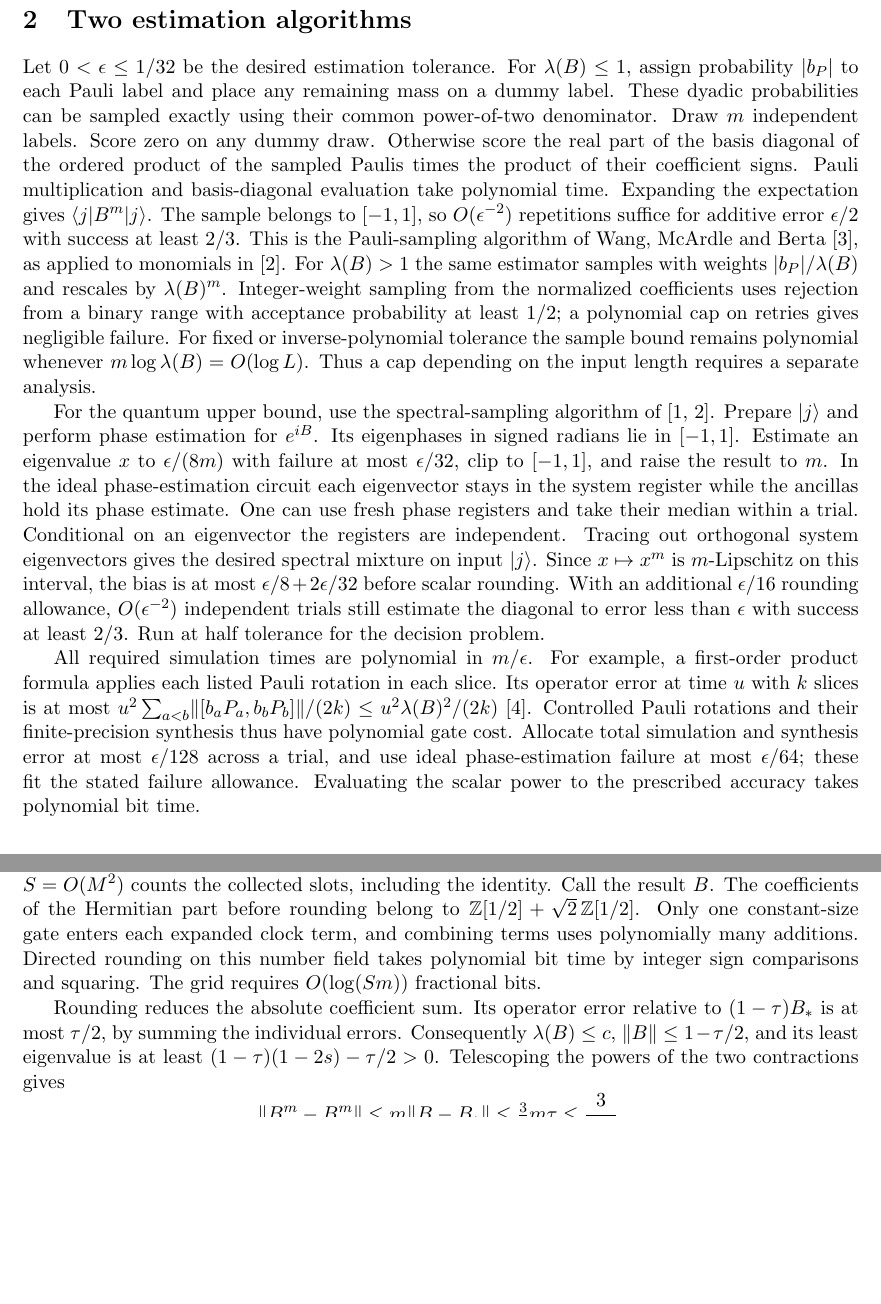
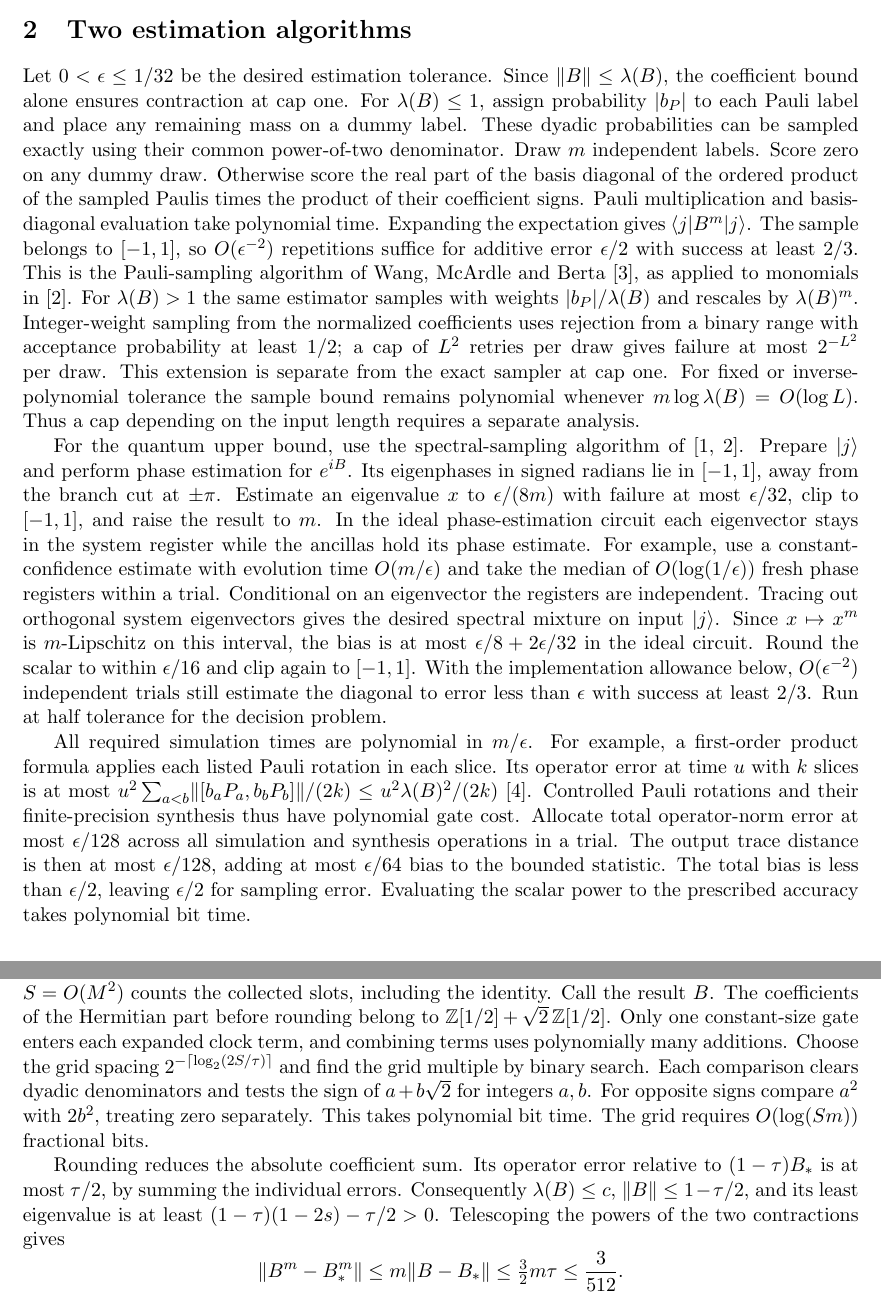
Before and after one commit to Quantyra/pauli-norm-matrix-powering, a LaTeX paper (manuscript.tex): two parts of pages 2 and 3 of 4 before the commit and two parts of pages 2 and 4 of 5 after it, joined at a grey line, cut so that both start at the same text, the shorter picture padded with empty space. Compiled offline with pdfLaTeX.

Commit message:
Specify the resource encodings and make both error budgets explicit

```diff
--- a/manuscript.tex
+++ b/manuscript.tex
@@ -33,11 +33,11 @@ An estimator can use accuracy \(1/64\) to decide every promised input, including
 The constant-error monomial result in Appendix~A of~\cite{cif} concerns a local measurement divided by the squared norm of the powered state. The constant-error entry result for Chebyshev polynomials in~\cite{cif} uses a different matrix function. Here the output is a single unnormalized entry of the monomial itself. The earlier version of this note~\cite{vone} obtained inverse-polynomial accuracy using a localized clock input. We use the pre-idling technique of guided-Hamiltonian reductions~\cite{glg,cade} to increase the weight visible at a single basis index.
 
 \section{Two estimation algorithms}
-Let \(0<\epsilon\le1/32\) be the desired estimation tolerance. For \(\lambda(B)\le1\), assign probability \(|b_P|\) to each Pauli label and place any remaining mass on a dummy label. These dyadic probabilities can be sampled exactly using their common power-of-two denominator. Draw \(m\) independent labels. Score zero on any dummy draw. Otherwise score the real part of the basis diagonal of the ordered product of the sampled Paulis times the product of their coefficient signs. Pauli multiplication and basis-diagonal evaluation take polynomial time. Expanding the expectation gives \(\bra j B^m\ket j\). The sample belongs to \([-1,1]\), so \(O(\epsilon^{-2})\) repetitions suffice for additive error \(\epsilon/2\) with success at least \(2/3\). This is the Pauli-sampling algorithm of Wang, McArdle and Berta~\cite{wang}, as applied to monomials in~\cite{cif}. For \(\lambda(B)>1\) the same estimator samples with weights \(|b_P|/\lambda(B)\) and rescales by \(\lambda(B)^m\). Integer-weight sampling from the normalized coefficients uses rejection from a binary range with acceptance probability at least \(1/2\); a polynomial cap on retries gives negligible failure. For fixed or inverse-polynomial tolerance the sample bound remains polynomial whenever \(m\log\lambda(B)=O(\log L)\). Thus a cap depending on the input length requires a separate analysis.
+Let \(0<\epsilon\le1/32\) be the desired estimation tolerance. Since \(\norm B\le\lambda(B)\), the coefficient bound alone ensures contraction at cap one. For \(\lambda(B)\le1\), assign probability \(|b_P|\) to each Pauli label and place any remaining mass on a dummy label. These dyadic probabilities can be sampled exactly using their common power-of-two denominator. Draw \(m\) independent labels. Score zero on any dummy draw. Otherwise score the real part of the basis diagonal of the ordered product of the sampled Paulis times the product of their coefficient signs. Pauli multiplication and basis-diagonal evaluation take polynomial time. Expanding the expectation gives \(\bra j B^m\ket j\). The sample belongs to \([-1,1]\), so \(O(\epsilon^{-2})\) repetitions suffice for additive error \(\epsilon/2\) with success at least \(2/3\). This is the Pauli-sampling algorithm of Wang, McArdle and Berta~\cite{wang}, as applied to monomials in~\cite{cif}. For \(\lambda(B)>1\) the same estimator samples with weights \(|b_P|/\lambda(B)\) and rescales by \(\lambda(B)^m\). Integer-weight sampling from the normalized coefficients uses rejection from a binary range with acceptance probability at least \(1/2\); a cap of \(L^2\) retries per draw gives failure at most \(2^{-L^2}\) per draw. This extension is separate from the exact sampler at cap one. For fixed or inverse-polynomial tolerance the sample bound remains polynomial whenever \(m\log\lambda(B)=O(\log L)\). Thus a cap depending on the input length requires a separate analysis.
 
-For the quantum upper bound, use the spectral-sampling algorithm of~\cite{jw,cif}. Prepare \(\ket j\) and perform phase estimation for \(e^{iB}\). Its eigenphases in signed radians lie in \([-1,1]\). Estimate an eigenvalue \(x\) to \(\epsilon/(8m)\) with failure at most \(\epsilon/32\), clip to \([-1,1]\), and raise the result to \(m\). In the ideal phase-estimation circuit each eigenvector stays in the system register while the ancillas hold its phase estimate. One can use fresh phase registers and take their median within a trial. Conditional on an eigenvector the registers are independent. Tracing out orthogonal system eigenvectors gives the desired spectral mixture on input \(\ket j\). Since \(x\mapsto x^m\) is \(m\)-Lipschitz on this interval, the bias is at most \(\epsilon/8+2\epsilon/32\) before scalar rounding. With an additional \(\epsilon/16\) rounding allowance, \(O(\epsilon^{-2})\) independent trials still estimate the diagonal to error less than \(\epsilon\) with success at least \(2/3\). Run at half tolerance for the decision problem.
+For the quantum upper bound, use the spectral-sampling algorithm of~\cite{jw,cif}. Prepare \(\ket j\) and perform phase estimation for \(e^{iB}\). Its eigenphases in signed radians lie in \([-1,1]\), away from the branch cut at \(\pm\pi\). Estimate an eigenvalue \(x\) to \(\epsilon/(8m)\) with failure at most \(\epsilon/32\), clip to \([-1,1]\), and raise the result to \(m\). In the ideal phase-estimation circuit each eigenvector stays in the system register while the ancillas hold its phase estimate. For example, use a constant-confidence estimate with evolution time \(O(m/\epsilon)\) and take the median of \(O(\log(1/\epsilon))\) fresh phase registers within a trial. Conditional on an eigenvector the registers are independent. Tracing out orthogonal system eigenvectors gives the desired spectral mixture on input \(\ket j\). Since \(x\mapsto x^m\) is \(m\)-Lipschitz on this interval, the bias is at most \(\epsilon/8+2\epsilon/32\) in the ideal circuit. Round the scalar to within \(\epsilon/16\) and clip again to \([-1,1]\). With the implementation allowance below, \(O(\epsilon^{-2})\) independent trials still estimate the diagonal to error less than \(\epsilon\) with success at least \(2/3\). Run at half tolerance for the decision problem.
 
-All required simulation times are polynomial in \(m/\epsilon\). For example, a first-order product formula applies each listed Pauli rotation in each slice. Its operator error at time \(u\) with \(k\) slices is at most \(u^2\sum_{a<b}\norm{[b_aP_a,b_bP_b]}/(2k)\le u^2\lambda(B)^2/(2k)\)~\cite{trotter}. Controlled Pauli rotations and their finite-precision synthesis thus have polynomial gate cost. Allocate total simulation and synthesis error at most \(\epsilon/128\) across a trial, and use ideal phase-estimation failure at most \(\epsilon/64\); these fit the stated failure allowance. Evaluating the scalar power to the prescribed accuracy takes polynomial bit time.
+All required simulation times are polynomial in \(m/\epsilon\). For example, a first-order product formula applies each listed Pauli rotation in each slice. Its operator error at time \(u\) with \(k\) slices is at most \(u^2\sum_{a<b}\norm{[b_aP_a,b_bP_b]}/(2k)\le u^2\lambda(B)^2/(2k)\)~\cite{trotter}. Controlled Pauli rotations and their finite-precision synthesis thus have polynomial gate cost. Allocate total operator-norm error at most \(\epsilon/128\) across all simulation and synthesis operations in a trial. The output trace distance is then at most \(\epsilon/128\), adding at most \(\epsilon/64\) bias to the bounded statistic. The total bias is less than \(\epsilon/2\), leaving \(\epsilon/2\) for sampling error. Evaluating the scalar power to the prescribed accuracy takes polynomial bit time.
 
 \section{A clock with a distinguished eigenvalue}
 Start with a bounded-error quantum circuit \(C=G_t\cdots G_1\) over \(H,T,\mathrm{CNOT}\) and their inverses, on a work register initially in a basis state \(\ket z\), including the specified zero ancillas. Let \(\Pi\) accept output bit one and let \(p=\bra z C^\dagger\Pi C\ket z\). Let \(M\) be the least power of two at least \(\max(4,2(2t+1))\) and put \(D=M/2\). Place identity gates on the first \(D\) transitions of a cyclic clock. Next place the gates of \(C\), the reflection \(2\Pi-I=-Z_{\rm out}\), the gates of \(C^\dagger\) in application order, and identity padding. Write \(U_0=I\) and \(U_a=V_{a-1}\cdots V_0\) for the prefixes of these transitions. Their product is \(R=U_M=C^\dagger(2\Pi-I)C\). On the full binary clock and work space set
@@ -80,7 +80,7 @@ The remaining contribution is nonnegative and at most
 \]
 
 \paragraph{Finite coefficients.}
-Set \(\tau=2^{-\lceil\log_2(256m)\rceil}\). Multiply the collected list for \(B_*\) by \(1-\tau\), then round each real coefficient toward zero on a dyadic grid with spacing at most \(\tau/(2S)\), where \(1\le S=O(M^2)\) counts the collected slots, including the identity. Call the result \(B\). The coefficients of the Hermitian part before rounding belong to \(\mathbb Z[1/2]+\sqrt{2}\,\mathbb Z[1/2]\). Only one constant-size gate enters each expanded clock term, and combining terms uses polynomially many additions. Directed rounding on this number field takes polynomial bit time by integer sign comparisons and squaring. The grid requires \(O(\log(Sm))\) fractional bits.
+Set \(\tau=2^{-\lceil\log_2(256m)\rceil}\). Multiply the collected list for \(B_*\) by \(1-\tau\), then round each real coefficient toward zero on a dyadic grid with spacing at most \(\tau/(2S)\), where \(1\le S=O(M^2)\) counts the collected slots, including the identity. Call the result \(B\). The coefficients of the Hermitian part before rounding belong to \(\mathbb Z[1/2]+\sqrt{2}\,\mathbb Z[1/2]\). Only one constant-size gate enters each expanded clock term, and combining terms uses polynomially many additions. Choose the grid spacing \(2^{-\lceil\log_2(2S/\tau)\rceil}\) and find the grid multiple by binary search. Each comparison clears dyadic denominators and tests the sign of \(a+b\sqrt2\) for integers \(a,b\). For opposite signs compare \(a^2\) with \(2b^2\), treating zero separately. This takes polynomial bit time. The grid requires \(O(\log(Sm))\) fractional bits.
 
 Rounding reduces the absolute coefficient sum. Its operator error relative to \((1-\tau)B_*\) is at most \(\tau/2\), by summing the individual errors. Consequently \(\lambda(B)\le c\), \(\norm{B}\le1-\tau/2\), and its least eigenvalue is at least \((1-\tau)(1-2s)-\tau/2>0\). Telescoping the powers of the two contractions gives
 \[
```
Also changed, not shown: manuscript.pdf, manuscript.tex (8 more changed lines).
